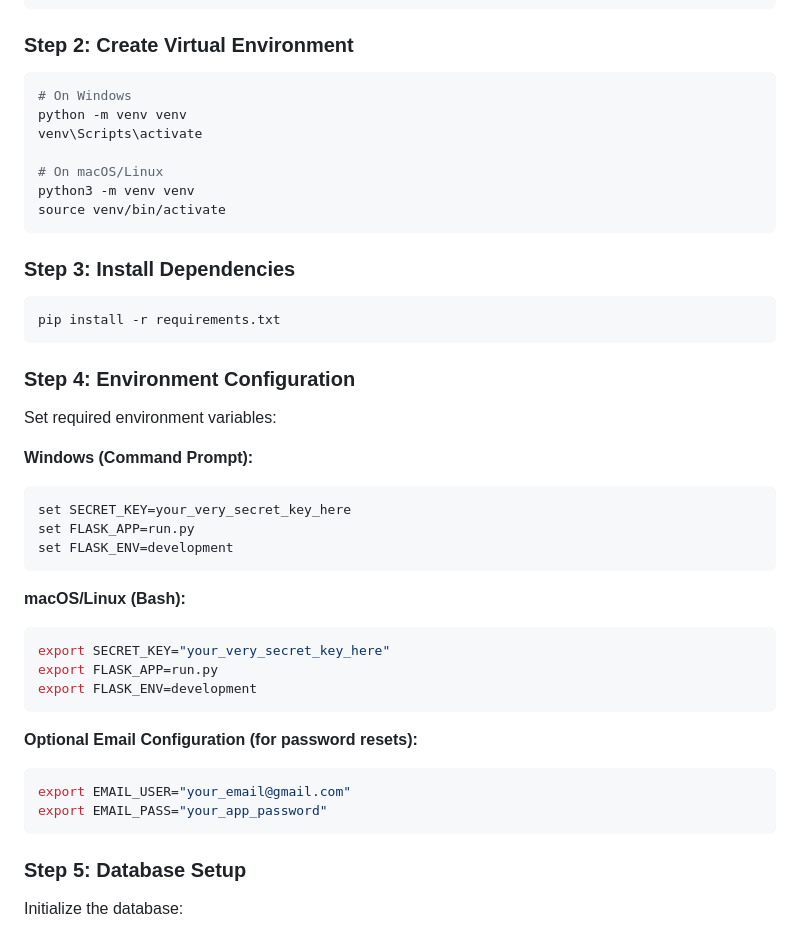
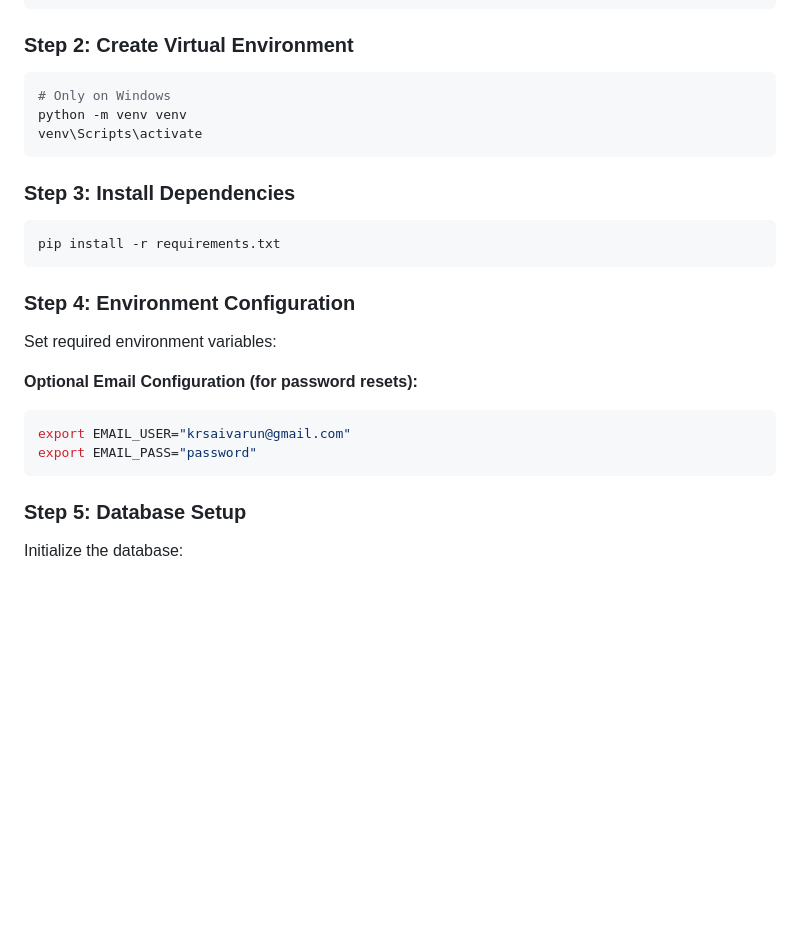
Before and after one commit to KRSaiVarun/FlaskBlog, a Markdown page: README.md, the part around the change. Drawn GitHub-style; blank space fills up the shorter version.

````diff
--- a/README.md
+++ b/README.md
@@ -69,13 +69,9 @@ cd FlaskBlog
 
 ### Step 2: Create Virtual Environment
 ```bash
-# On Windows
+# Only on Windows
 python -m venv venv
 venv\Scripts\activate
-
-# On macOS/Linux
-python3 -m venv venv
-source venv/bin/activate
 ```
 
 ### Step 3: Install Dependencies
@@ -86,24 +82,11 @@ pip install -r requirements.txt
 ### Step 4: Environment Configuration
 Set required environment variables:
 
-**Windows (Command Prompt):**
-```cmd
-set SECRET_KEY=your_very_secret_key_here
-set FLASK_APP=run.py
-set FLASK_ENV=development
-```
-
-**macOS/Linux (Bash):**
-```bash
-export SECRET_KEY="your_very_secret_key_here"
-export FLASK_APP=run.py
-export FLASK_ENV=development
-```
 
 **Optional Email Configuration (for password resets):**
 ```bash
-export EMAIL_USER="your_email@gmail.com"
-export EMAIL_PASS="your_app_password"
+export EMAIL_USER="krsaivarun@gmail.com"
+export EMAIL_PASS="password"
 ```
 
 ### Step 5: Database Setup
````
